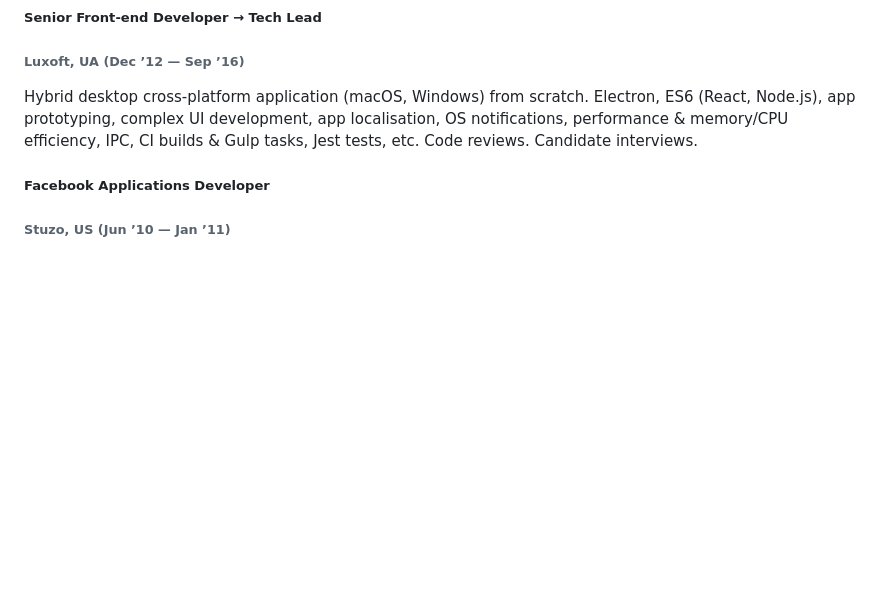
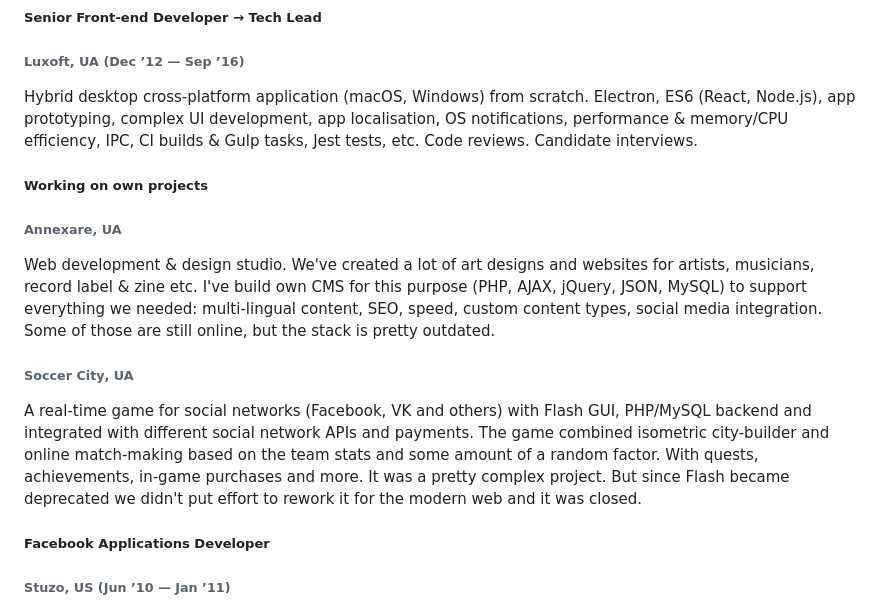
Before and after one commit to dmythro/dmythro.com, a Markdown page: locales/mdx/web-dev.en.md, the part around the change. Rendered like a GitHub page; blank space fills up the shorter version.

Commit message:
feat: update web-dev own projects

```diff
--- a/locales/mdx/web-dev.en.md
+++ b/locales/mdx/web-dev.en.md
@@ -48,6 +48,16 @@ Hybrid desktop cross-platform application (macOS, Windows) from scratch.
 Electron, ES6 (React, Node.js), app prototyping, complex UI development, app localisation, OS notifications, performance & memory/CPU efficiency, IPC, CI builds & Gulp tasks, Jest tests, etc.
 Code reviews. Candidate interviews.
 
+##### Working on **own** projects
+
+###### **Annexare**, UA
+
+Web development & design studio. We've created a lot of art designs and websites for artists, musicians, record label & zine etc. I've build own CMS for this purpose (PHP, AJAX, jQuery, JSON, MySQL) to support everything we needed: multi-lingual content, SEO, speed, custom content types, social media integration. Some of those are still online, but the stack is pretty outdated.
+
+###### **Soccer City**, UA
+
+A real-time game for social networks (Facebook, VK and others) with Flash GUI, PHP/MySQL backend and integrated with different social network APIs and payments. The game combined isometric city-builder and online match-making based on the team stats and some amount of a random factor. With quests, achievements, in-game purchases and more. It was a pretty complex project. But since Flash became deprecated we didn't put effort to rework it for the modern web and it was closed.
+
 ##### **Facebook Applications Developer**
 
 ###### **Stuzo**, US (Jun ’10 — Jan ’11)
```
Also changed, not shown: locales/mdx/web-dev.uk.md (+10 -0 lines).
